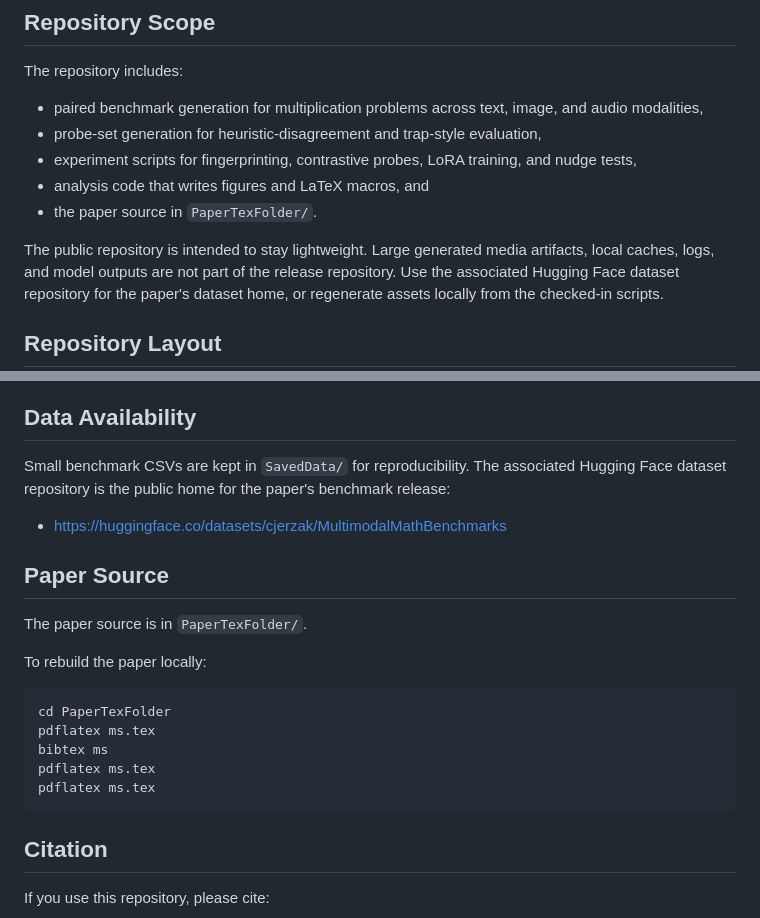
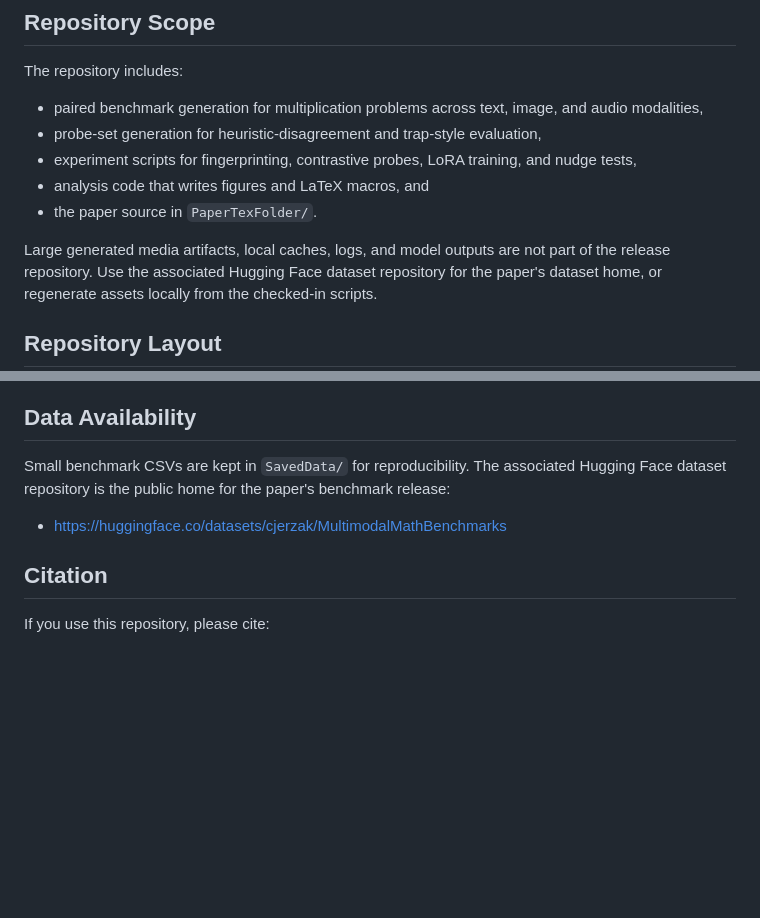
Before and after one commit to cjerzak/llm-multimodal-math, a Markdown page: README.md, 2 parts joined by grey strips. Drawn GitHub-style; blank space fills up the shorter version.

````diff
--- a/README.md
+++ b/README.md
@@ -26,7 +26,7 @@ The repository includes:
 - analysis code that writes figures and LaTeX macros, and
 - the paper source in `PaperTexFolder/`.
 
-The public repository is intended to stay lightweight. Large generated media
+Large generated media
 artifacts, local caches, logs, and model outputs are not part of the release
 repository. Use the associated Hugging Face dataset repository for the paper's
 dataset home, or regenerate assets locally from the checked-in scripts.
@@ -99,20 +99,6 @@ benchmark release:
 
 - https://huggingface.co/datasets/cjerzak/MultimodalMathBenchmarks
 
-## Paper Source
-
-The paper source is in `PaperTexFolder/`.
-
-To rebuild the paper locally:
-
-```bash
-cd PaperTexFolder
-pdflatex ms.tex
-bibtex ms
-pdflatex ms.tex
-pdflatex ms.tex
-```
-
 ## Citation
 
 If you use this repository, please cite:
````
